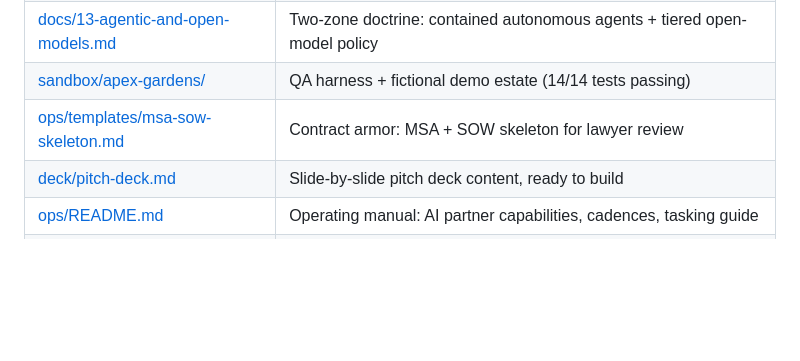
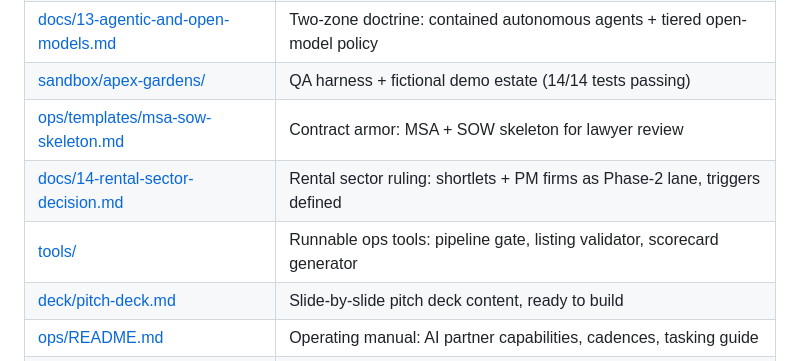
Before and after one commit to aadamola/PROPEL, a Markdown page: README.md, the part around the change. Rendered like a GitHub page; blank space fills up the shorter version.

```diff
--- a/README.md
+++ b/README.md
@@ -27,6 +27,8 @@ Propel is a remote-first digital marketing agency serving realtors, estate surve
 | [docs/13-agentic-and-open-models.md](docs/13-agentic-and-open-models.md) | Two-zone doctrine: contained autonomous agents + tiered open-model policy |
 | [sandbox/apex-gardens/](sandbox/apex-gardens) | QA harness + fictional demo estate (14/14 tests passing) |
 | [ops/templates/msa-sow-skeleton.md](ops/templates/msa-sow-skeleton.md) | Contract armor: MSA + SOW skeleton for lawyer review |
+| [docs/14-rental-sector-decision.md](docs/14-rental-sector-decision.md) | Rental sector ruling: shortlets + PM firms as Phase-2 lane, triggers defined |
+| [tools/](tools) | Runnable ops tools: pipeline gate, listing validator, scorecard generator |
 | [deck/pitch-deck.md](deck/pitch-deck.md) | Slide-by-slide pitch deck content, ready to build |
 | [ops/README.md](ops/README.md) | Operating manual: AI partner capabilities, cadences, tasking guide |
 | [ops/prompt-library.md](ops/prompt-library.md) | Production prompts for listings, audits, calendars, scorecards |
```
Also changed, not shown: CHANGELOG.md (+4 -0 lines), docs/14-rental-sector-decision.md (added, +33 -0 lines).
